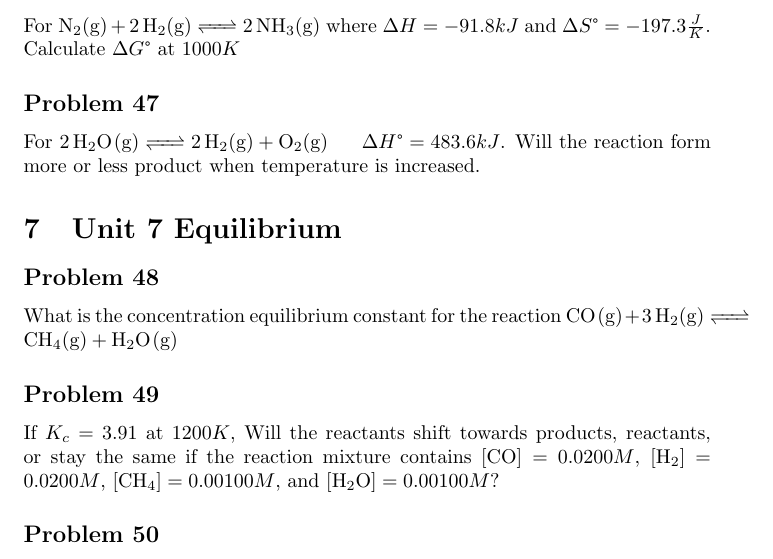
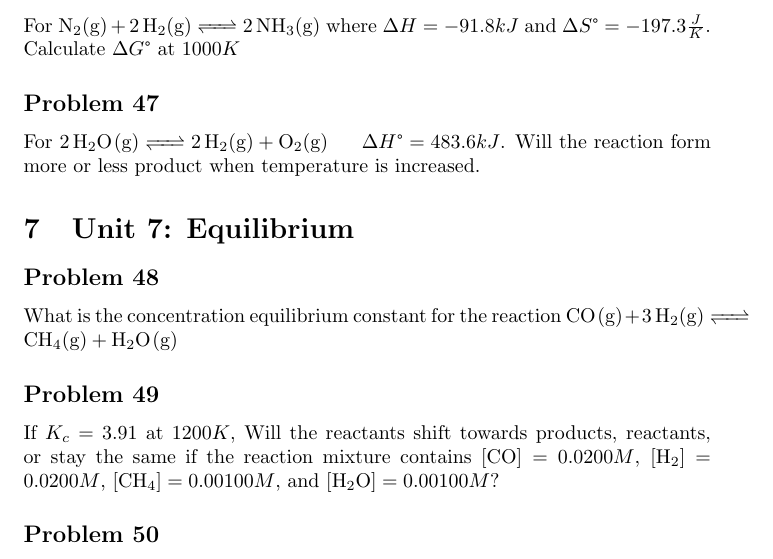
Before and after one commit to AndrewYe12/ChemistryFinalProjectNCSSM, a LaTeX document (subfiles/Problems.tex): part of page 10 of 10, cut so that both start at the same text. The pictures show the PDF file subfiles/Problems.pdf that the author committed with the source.

Commit message:
fix things

```diff
--- a/subfiles/Problems.tex
+++ b/subfiles/Problems.tex
@@ -208,7 +208,7 @@ What is \(\Delta S_{universe}\) for the equation \ce{CH4(g) + 2O2(g) <=> CO2(g)
 For \ce{N2(g) + 2H2(g) <=> 2NH3(g)} where \(\Delta H = -91.8 kJ\) and \(\Delta S\degree = -197.3\frac{J}{K}\). Calculate \(\Delta G\degree\) at \(1000K\)
 \ProblemSet
 For \ce{2H2O(g) <=> 2H2(g) + O2(g)} \hspace{1em} \(\Delta H\degree = 483.6kJ\). Will the reaction form more or less product when temperature is increased.
-\section{Unit 7 Equilibrium}
+\section{Unit 7: Equilibrium}
 \ProblemSet
 What is the concentration equilibrium constant for the reaction \ce{CO(g) + 3H2(g) <=> CH4(g) + H2O(g)}
 \ProblemSet
```
Also changed, not shown: main.pdf, subfiles/Answers.pdf, subfiles/Problems.pdf, 9 other files.
